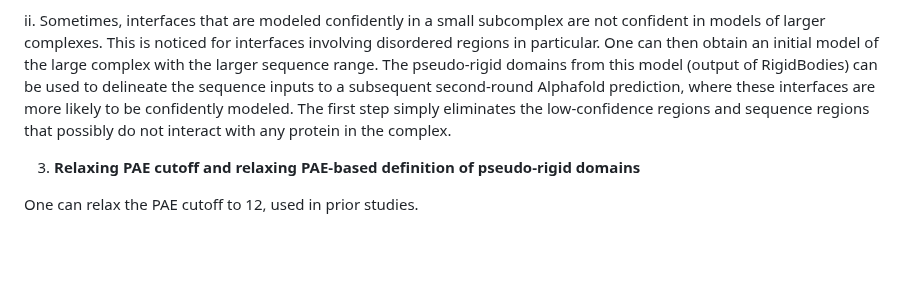
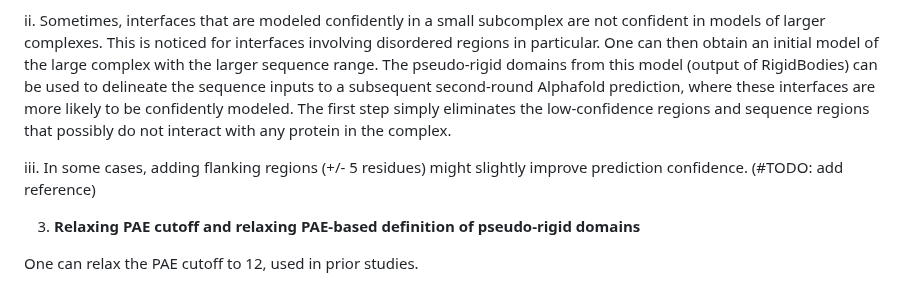
Before and after one commit to isblab/IMP_Toolbox, a Markdown page: af_pipeline/README.md, the part around the change. Rendered like a GitHub page; blank space fills up the shorter version.

```diff
--- a/af_pipeline/README.md
+++ b/af_pipeline/README.md
@@ -576,6 +576,8 @@ i. Use sequence delineation (truncation) for Alphafold input in place of full-le
 
 ii. Sometimes, interfaces that are modeled confidently in a small subcomplex are not confident in models of larger complexes. This is noticed for interfaces involving disordered regions in particular. One can then obtain an initial model of the large complex with the larger sequence range.  The pseudo-rigid domains from this model (output of RigidBodies) can be used to delineate the sequence inputs to a subsequent second-round Alphafold prediction, where these interfaces are more likely to be confidently modeled. The first step simply eliminates the low-confidence regions and sequence regions that possibly do not interact with any protein in the complex.
 
+iii. In some cases, adding flanking regions (+/- 5 residues) might slightly improve prediction confidence. (#TODO: add reference)
+
 3. **Relaxing PAE cutoff and relaxing PAE-based definition of pseudo-rigid domains**
 
 One can relax the PAE cutoff to 12, used in prior studies.
```
